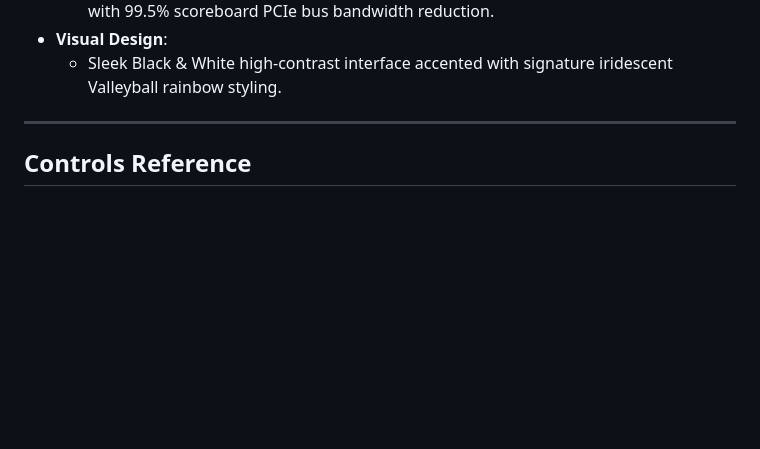
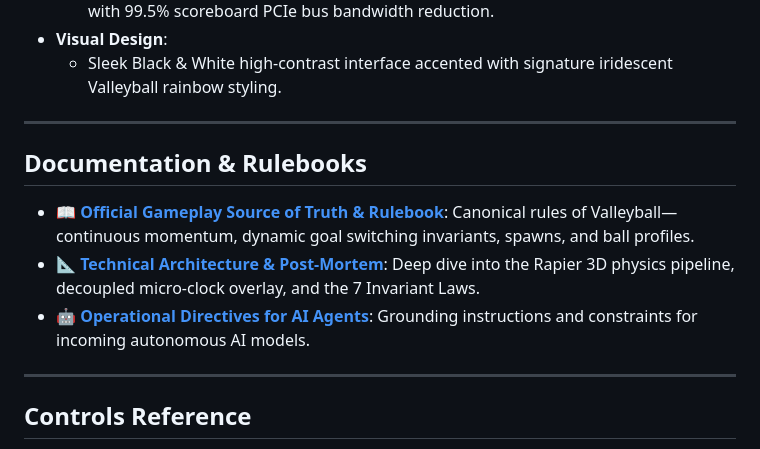
Before and after one commit to valleyballjac/Valleyball-Versus, a Markdown page: README.md, the part around the change. Rendered like a GitHub page; blank space fills up the shorter version.

Commit message:
docs: add VALLEYBALL_GAMEPLAY_SOURCE_OF_TRUTH canonical rulebook and update directives

```diff
--- a/README.md
+++ b/README.md
@@ -20,6 +20,14 @@
   - Decoupled Micro-Clock Overlay architecture providing hitch-free 60+ FPS gameplay with 99.5% scoreboard PCIe bus bandwidth reduction.
 - **Visual Design**:
   - Sleek Black & White high-contrast interface accented with signature iridescent Valleyball rainbow styling.
+
+---
+
+## Documentation & Rulebooks
+
+- 📖 **[Official Gameplay Source of Truth & Rulebook](docs/VALLEYBALL_GAMEPLAY_SOURCE_OF_TRUTH.md)**: Canonical rules of Valleyball—continuous momentum, dynamic goal switching invariants, spawns, and ball profiles.
+- 📐 **[Technical Architecture & Post-Mortem](docs/POST_MORTEM_AND_HANDOVER_v0.2.0.md)**: Deep dive into the Rapier 3D physics pipeline, decoupled micro-clock overlay, and the 7 Invariant Laws.
+- 🤖 **[Operational Directives for AI Agents](AGENTS.md)**: Grounding instructions and constraints for incoming autonomous AI models.
 
 ---
 
```
Also changed, not shown: AGENTS.md (+15 -0 lines), docs/VALLEYBALL_GAMEPLAY_SOURCE_OF_TRUTH.md (added, +191 -0 lines).
